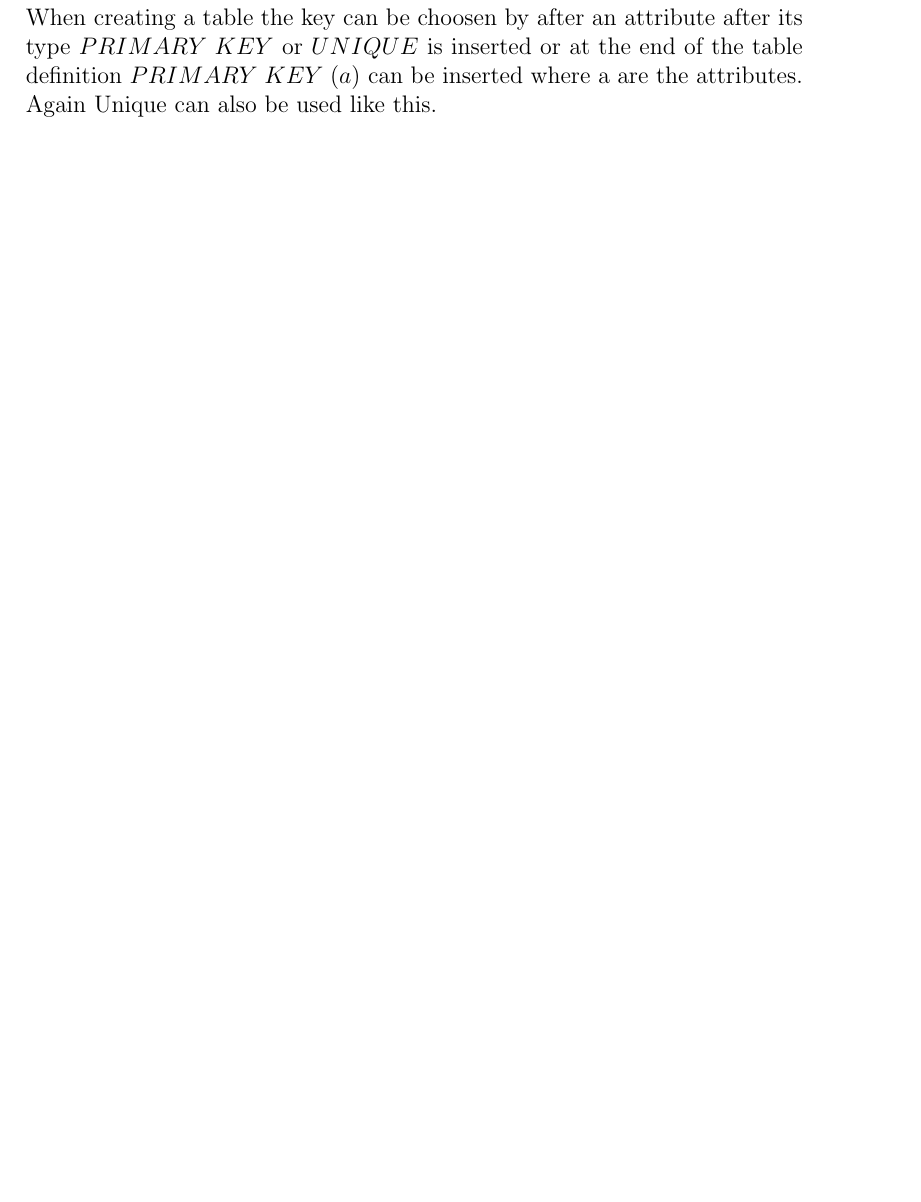
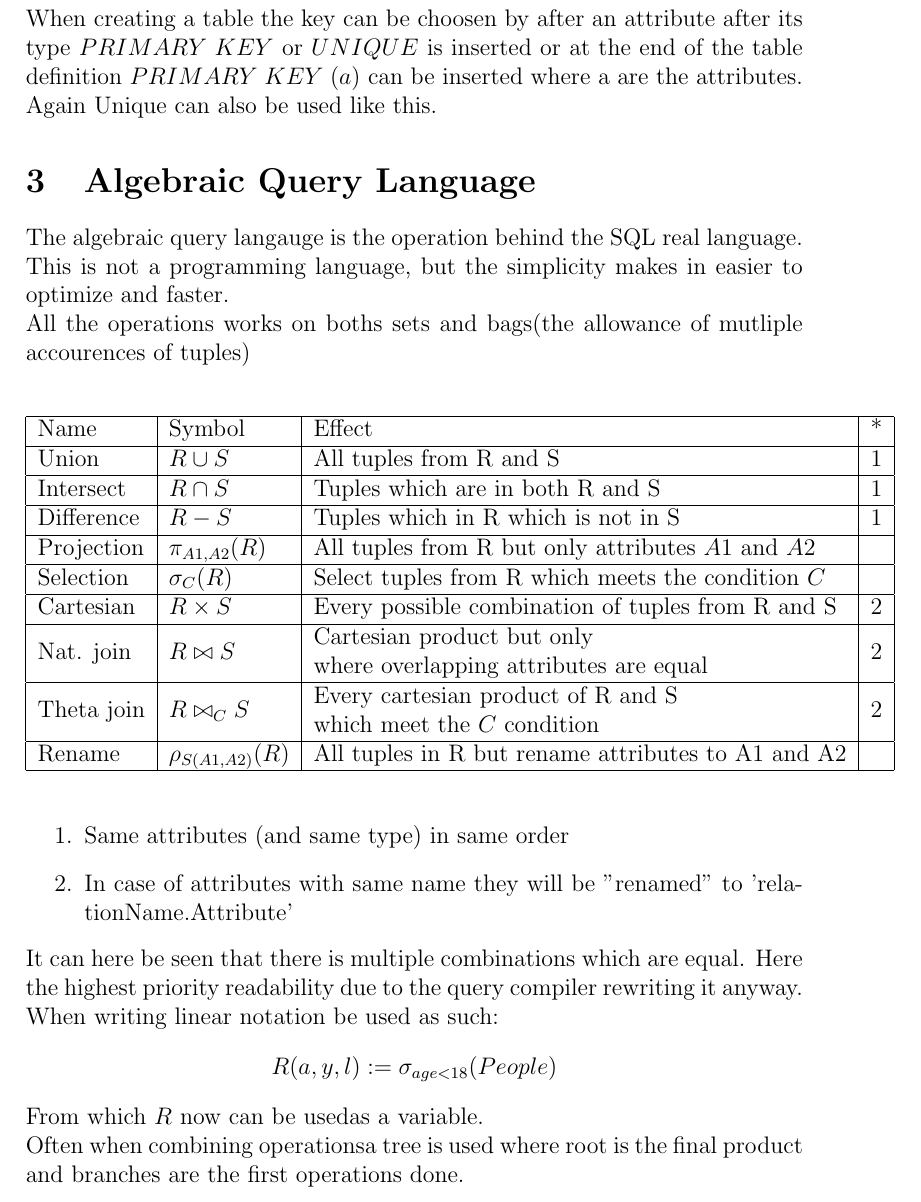
Before and after one commit to KKlokker/DatabaseSystems, a LaTeX document (main.tex): part of page 6 of 6 before the commit and part of page 7 of 7 after it, cut so that both start at the same text, the shorter picture padded with empty space. Compiled offline with pdfLaTeX.

Commit message:
Query algebraic language

```diff
--- a/main.tex
+++ b/main.tex
@@ -114,6 +132,32 @@
 				A PRIMARY KEY is used for securing no dublicates and only allows non null values in the key attribute.\\
 				UNIQUE allows null as a value in its attribute, but dublicates is still nto allowed.\\
 				When creating a table the key can be choosen by after an attribute after its type $PRIMARY\; KEY$ or $UNIQUE$ is inserted or at the end of the table definition $PRIMARY\; KEY\; (a)$ can be inserted where a are the attributes. Again Unique can also be used like this.
-
-
+	\section{Algebraic Query Language}
+		The algebraic query langauge is the operation behind the SQL real language.\\
+		This is not a programming language, but the simplicity makes in easier to optimize and faster.\\
+		All the operations works on boths sets and bags(the allowance of mutliple accourences of tuples)\\
+		\begin{table}[h!]
+		\begin{tabular}{|l|l|l|l|}
+		\hline
+		Name       & Symbol               & Effect                                                                                                      & * \\ \hline
+		Union      & $R\cup S$            & All tuples from R and S                                                                                     & 1           \\ \hline
+		Intersect  & $R\cap S$            & Tuples which are in both R and S                                                                            & 1           \\ \hline
+		Difference & $R- S$               & Tuples which in R which is not in S                                                                         & 1           \\ \hline
+		Projection & $\pi_{A1,A2}(R)$     & All tuples from R but only attributes $A1$ and $A2$                                                         &             \\ \hline
+		Selection  & $\sigma_C(R)$         & Select tuples from R which meets the condition $C$                                                          &             \\ \hline
+		Cartesian  & $R\times S$          & Every possible combination of tuples from R and S                                                           & 2           \\ \hline
+		Nat. join  & $R\bowtie S$         & \begin{tabular}[c]{@{}l@{}}Cartesian product but only\\ where overlapping attributes are equal\end{tabular} & 2           \\ \hline
+		Theta join & $R\bowtie_CS$        & \begin{tabular}[c]{@{}l@{}}Every cartesian product of R and S\\ which meet the $C$ condition\end{tabular}   & 2           \\ \hline
+		Rename     & $\rho_{S(A1,A2)}(R)$ & All tuples in R but rename attributes to A1 and A2                                                   &             \\ \hline
+		\end{tabular}
+		\end{table}
+		\begin{enumerate}
+			\item Same attributes (and same type) in same order
+			\item In case of attributes with same name they will be "renamed" to 'relationName.Attribute'
+		\end{enumerate}
+		It can here be seen that there is multiple combinations which are equal. Here the highest priority readability due to the query compiler rewriting it anyway.\\
+		When writing linear notation be used as such:
+		$$R(a,y,l):=\sigma_{age<18}(People)$$
+		From which $R$ now can be usedas a variable.\\
+		Often when combining operationsa tree is used where root is the final product and branches are the first operations done.
 \end{document}
```
Also changed, not shown: main.pdf, main.tex (18 more changed lines), 5 other files.
